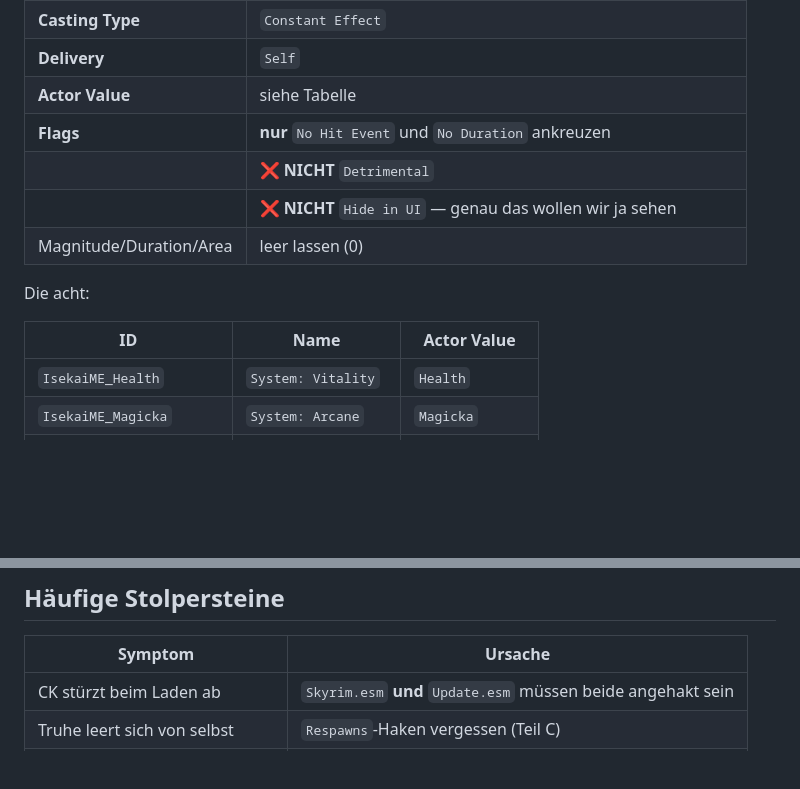
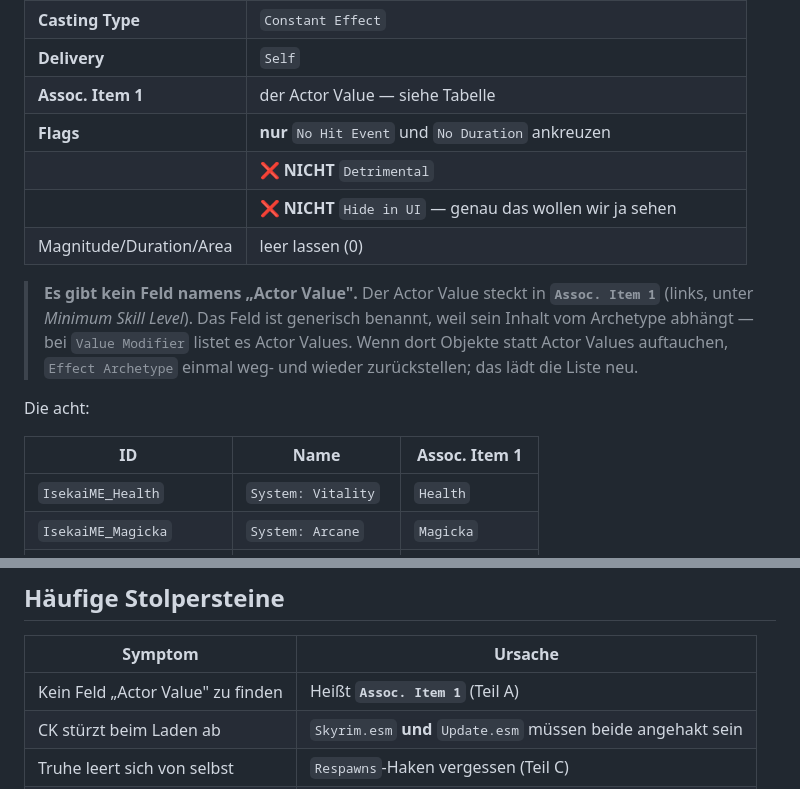
Before and after one commit to dstNr/isekai-hero-skyrim, a Markdown page: docs/CREATION_KIT_ESP.md, 2 parts joined by grey strips. GitHub-like rendering; blank space fills up the shorter version.

Commit message:
docs: Actor Value heisst im CK "Assoc. Item 1"
Die Anleitung nannte ein Feld "Actor Value", das es im Magic-Effect-Dialog
gar nicht gibt. Der Wert steckt in "Assoc. Item 1" - das Feld ist generisch
benannt, weil sein Inhalt vom Archetype abhaengt.

Co-Authored-By: Claude Opus 4.8 <noreply@anthropic.com>

```diff
--- a/docs/CREATION_KIT_ESP.md
+++ b/docs/CREATION_KIT_ESP.md
@@ -55,15 +55,21 @@ Für **jeden** der acht Einträge unten identisch ausfüllen:
 | **Effect Archetype** | `Value Modifier` |
 | **Casting Type** | `Constant Effect` |
 | **Delivery** | `Self` |
-| **Actor Value** | siehe Tabelle |
+| **Assoc. Item 1** | der Actor Value — siehe Tabelle |
 | **Flags** | **nur** `No Hit Event` und `No Duration` ankreuzen |
 | | ❌ **NICHT** `Detrimental` |
 | | ❌ **NICHT** `Hide in UI` — genau das wollen wir ja sehen |
 | Magnitude/Duration/Area | leer lassen (0) |
 
+> **Es gibt kein Feld namens „Actor Value".** Der Actor Value steckt in
+> **`Assoc. Item 1`** (links, unter *Minimum Skill Level*). Das Feld ist generisch
+> benannt, weil sein Inhalt vom Archetype abhängt — bei `Value Modifier` listet es
+> Actor Values. Wenn dort Objekte statt Actor Values auftauchen, `Effect Archetype`
+> einmal weg- und wieder zurückstellen; das lädt die Liste neu.
+
 Die acht:
 
-| ID | Name | Actor Value |
+| ID | Name | Assoc. Item 1 |
 |---|---|---|
 | `IsekaiME_Health` | `System: Vitality` | `Health` |
 | `IsekaiME_Magicka` | `System: Arcane` | `Magicka` |
@@ -171,6 +177,7 @@ verifiziert haben. So gibt es keine geratene Zahl im Code.
 
 | Symptom | Ursache |
 |---|---|
+| Kein Feld „Actor Value" zu finden | Heißt **`Assoc. Item 1`** (Teil A) |
 | CK stürzt beim Laden ab | `Skyrim.esm` **und** `Update.esm` müssen beide angehakt sein |
 | Truhe leert sich von selbst | `Respawns`-Haken vergessen (Teil C) |
 | Passives greifen nicht | Ability-Typ ist `Spell` statt `Ability` (Teil B) |
```
